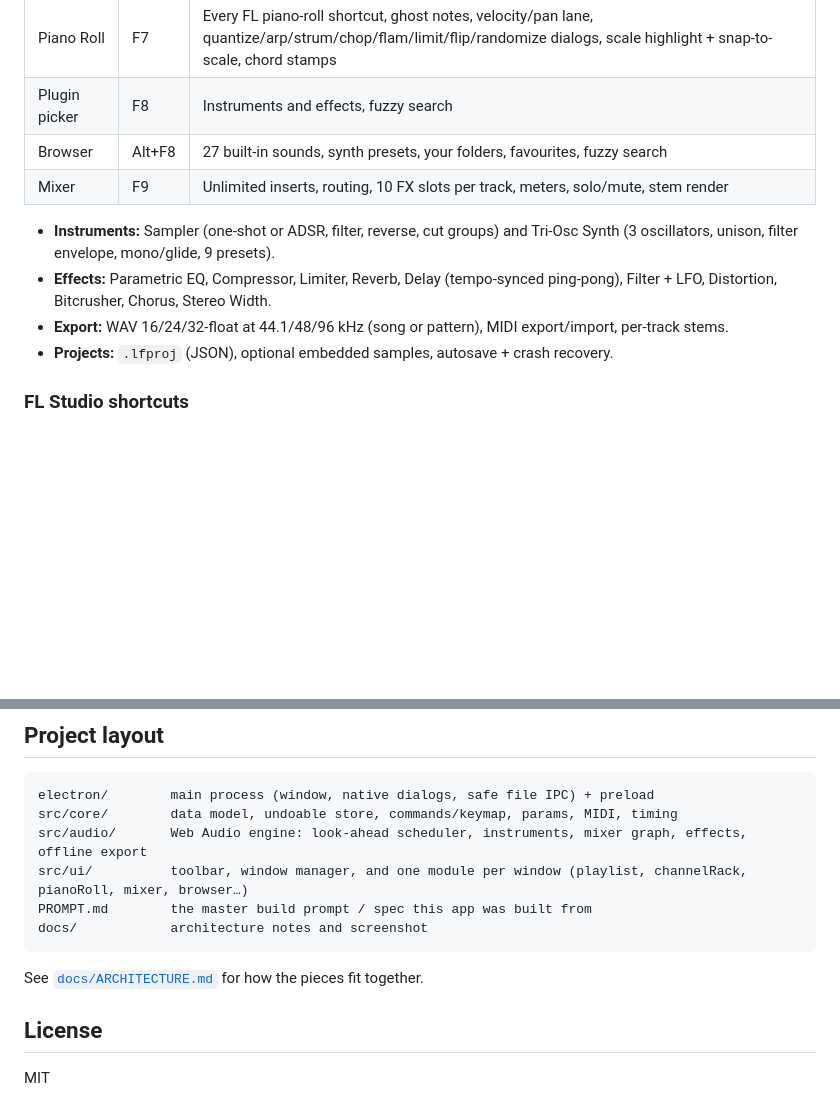
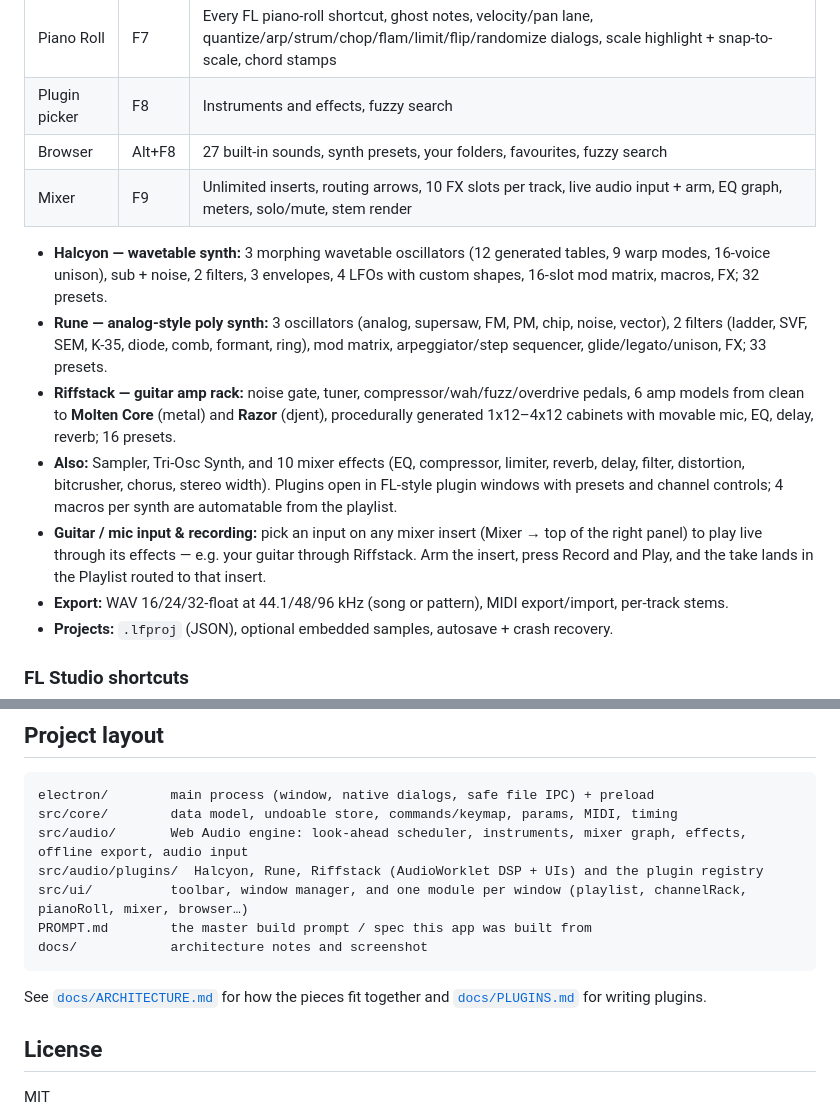
Before and after one commit to izukuthuser-ai/fl-studio-daw-rework, a Markdown page: README.md, 2 parts joined by grey strips. Rendered like a GitHub page; blank space fills up the shorter version.

Commit message:
README: plugins, guitar input and recording
Co-Authored-By: Claude Opus 5.5 <noreply@anthropic.com>
Claude-Session: https://claude.ai/code/session_01TeVkfc4VDDE5oK4Tr3NNfC

````diff
--- a/README.md
+++ b/README.md
@@ -15,10 +15,13 @@ A pattern-based desktop DAW that works like FL Studio — **same workflow, same
 | Piano Roll | F7 | Every FL piano-roll shortcut, ghost notes, velocity/pan lane, quantize/arp/strum/chop/flam/limit/flip/randomize dialogs, scale highlight + snap-to-scale, chord stamps |
 | Plugin picker | F8 | Instruments and effects, fuzzy search |
 | Browser | Alt+F8 | 27 built-in sounds, synth presets, your folders, favourites, fuzzy search |
-| Mixer | F9 | Unlimited inserts, routing, 10 FX slots per track, meters, solo/mute, stem render |
+| Mixer | F9 | Unlimited inserts, routing arrows, 10 FX slots per track, live audio input + arm, EQ graph, meters, solo/mute, stem render |
 
-- **Instruments:** Sampler (one-shot or ADSR, filter, reverse, cut groups) and Tri-Osc Synth (3 oscillators, unison, filter envelope, mono/glide, 9 presets).
-- **Effects:** Parametric EQ, Compressor, Limiter, Reverb, Delay (tempo-synced ping-pong), Filter + LFO, Distortion, Bitcrusher, Chorus, Stereo Width.
+- **Halcyon — wavetable synth:** 3 morphing wavetable oscillators (12 generated tables, 9 warp modes, 16-voice unison), sub + noise, 2 filters, 3 envelopes, 4 LFOs with custom shapes, 16-slot mod matrix, macros, FX; 32 presets.
+- **Rune — analog-style poly synth:** 3 oscillators (analog, supersaw, FM, PM, chip, noise, vector), 2 filters (ladder, SVF, SEM, K-35, diode, comb, formant, ring), mod matrix, arpeggiator/step sequencer, glide/legato/unison, FX; 33 presets.
+- **Riffstack — guitar amp rack:** noise gate, tuner, compressor/wah/fuzz/overdrive pedals, 6 amp models from clean to **Molten Core** (metal) and **Razor** (djent), procedurally generated 1x12–4x12 cabinets with movable mic, EQ, delay, reverb; 16 presets.
+- **Also:** Sampler, Tri-Osc Synth, and 10 mixer effects (EQ, compressor, limiter, reverb, delay, filter, distortion, bitcrusher, chorus, stereo width). Plugins open in FL-style plugin windows with presets and channel controls; 4 macros per synth are automatable from the playlist.
+- **Guitar / mic input & recording:** pick an input on any mixer insert (Mixer → top of the right panel) to play live through its effects — e.g. your guitar through Riffstack. Arm the insert, press Record and Play, and the take lands in the Playlist routed to that insert.
 - **Export:** WAV 16/24/32-float at 44.1/48/96 kHz (song or pattern), MIDI export/import, per-track stems.
 - **Projects:** `.lfproj` (JSON), optional embedded samples, autosave + crash recovery.
 
@@ -50,13 +53,14 @@ Building the Windows `.exe` on Linux needs Wine (`wine64` + `wine32`); on Window
 ```
 electron/        main process (window, native dialogs, safe file IPC) + preload
 src/core/        data model, undoable store, commands/keymap, params, MIDI, timing
-src/audio/       Web Audio engine: look-ahead scheduler, instruments, mixer graph, effects, offline export
+src/audio/       Web Audio engine: look-ahead scheduler, instruments, mixer graph, effects, offline export, audio input
+src/audio/plugins/  Halcyon, Rune, Riffstack (AudioWorklet DSP + UIs) and the plugin registry
 src/ui/          toolbar, window manager, and one module per window (playlist, channelRack, pianoRoll, mixer, browser…)
 PROMPT.md        the master build prompt / spec this app was built from
 docs/            architecture notes and screenshot
 ```
 
-See [`docs/ARCHITECTURE.md`](docs/ARCHITECTURE.md) for how the pieces fit together.
+See [`docs/ARCHITECTURE.md`](docs/ARCHITECTURE.md) for how the pieces fit together and [`docs/PLUGINS.md`](docs/PLUGINS.md) for writing plugins.
 
 ## License
 MIT
````
